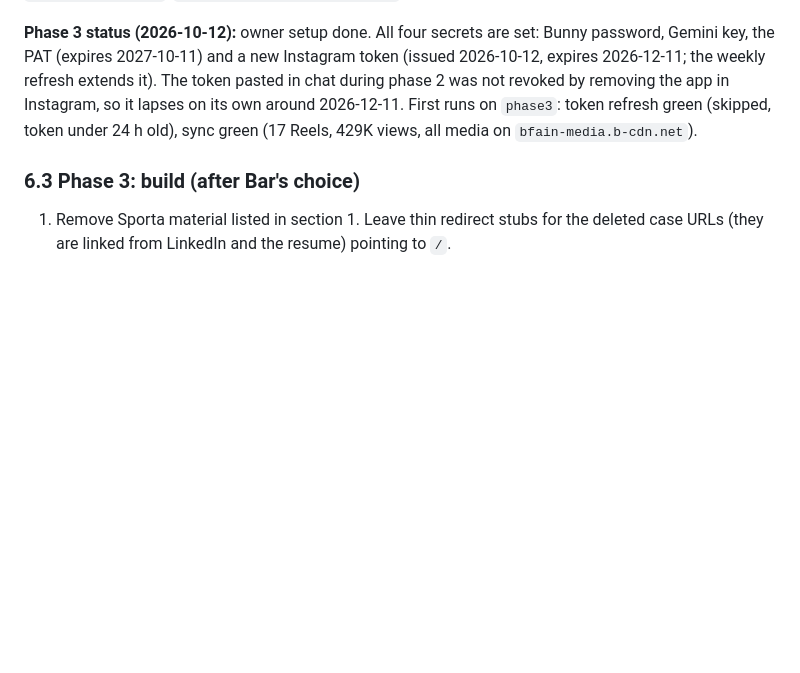
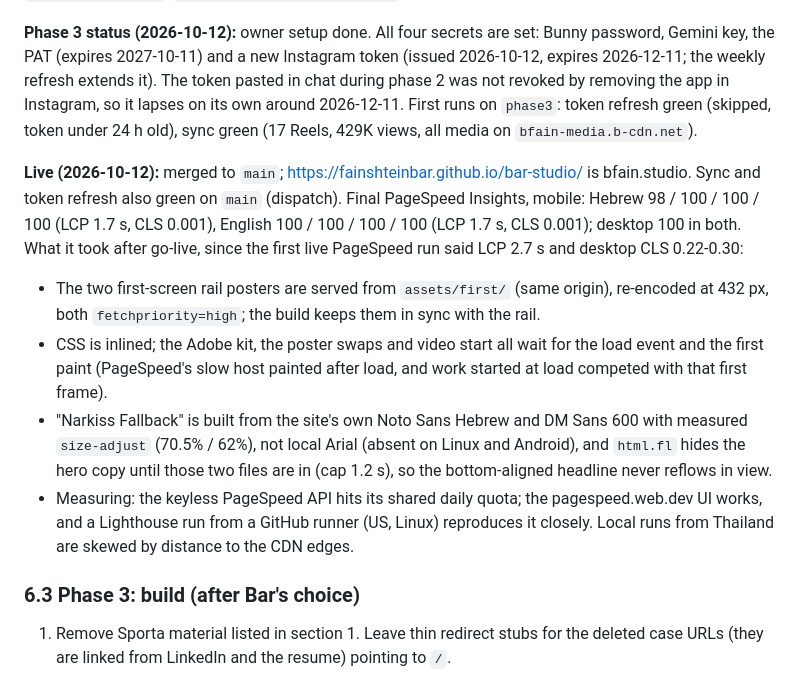
Before and after one commit to fainshteinbar/bar-studio, a Markdown page: PLAN.md, the part around the change. GitHub-like rendering; blank space fills up the shorter version.

Commit message:
PLAN.md: phase 3 live results and what the PageSpeed fixes were
Co-Authored-By: Claude Opus 5.5 <noreply@anthropic.com>

```diff
--- a/PLAN.md
+++ b/PLAN.md
@@ -227,6 +227,12 @@ directions/1..5/        phase 2 only
 
 **Phase 3 status (2026-10-12):** owner setup done. All four secrets are set: Bunny password, Gemini key, the PAT (expires 2027-10-11) and a new Instagram token (issued 2026-10-12, expires 2026-12-11; the weekly refresh extends it). The token pasted in chat during phase 2 was not revoked by removing the app in Instagram, so it lapses on its own around 2026-12-11. First runs on `phase3`: token refresh green (skipped, token under 24 h old), sync green (17 Reels, 429K views, all media on `bfain-media.b-cdn.net`).
 
+**Live (2026-10-12):** merged to `main`; https://fainshteinbar.github.io/bar-studio/ is bfain.studio. Sync and token refresh also green on `main` (dispatch). Final PageSpeed Insights, mobile: Hebrew 98 / 100 / 100 / 100 (LCP 1.7 s, CLS 0.001), English 100 / 100 / 100 / 100 (LCP 1.7 s, CLS 0.001); desktop 100 in both. What it took after go-live, since the first live PageSpeed run said LCP 2.7 s and desktop CLS 0.22-0.30:
+- The two first-screen rail posters are served from `assets/first/` (same origin), re-encoded at 432 px, both `fetchpriority=high`; the build keeps them in sync with the rail.
+- CSS is inlined; the Adobe kit, the poster swaps and video start all wait for the load event and the first paint (PageSpeed's slow host painted after load, and work started at load competed with that first frame).
+- "Narkiss Fallback" is built from the site's own Noto Sans Hebrew and DM Sans 600 with measured `size-adjust` (70.5% / 62%), not local Arial (absent on Linux and Android), and `html.fl` hides the hero copy until those two files are in (cap 1.2 s), so the bottom-aligned headline never reflows in view.
+- Measuring: the keyless PageSpeed API hits its shared daily quota; the pagespeed.web.dev UI works, and a Lighthouse run from a GitHub runner (US, Linux) reproduces it closely. Local runs from Thailand are skewed by distance to the CDN edges.
+
 ### 6.3 Phase 3: build (after Bar's choice)
 
 1. Remove Sporta material listed in section 1. Leave thin redirect stubs for the deleted case URLs (they are linked from LinkedIn and the resume) pointing to `/`.
```
